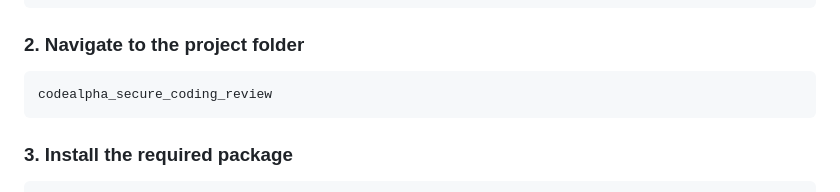
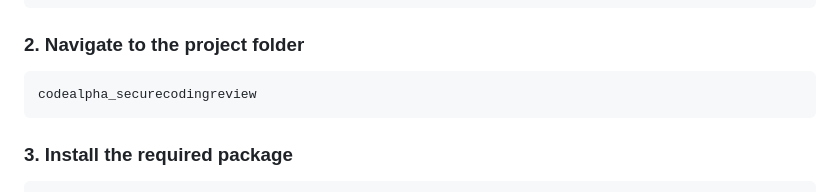
Before and after one commit to antovivina/codealpha_securecodingreview, a Markdown page: README.md, the part around the change. Drawn GitHub-style.

````diff
--- a/README.md
+++ b/README.md
@@ -44,7 +44,7 @@ git clone https://github.com/your-username/Secure-Coding-Review-Tool.git
 ### 2. Navigate to the project folder
 
 ```bash
-codealpha_secure_coding_review
+codealpha_securecodingreview
 ```
 
 ### 3. Install the required package
````
